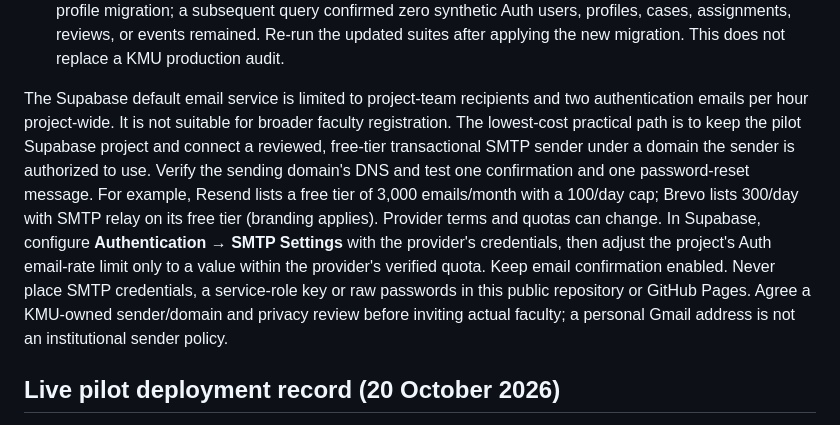
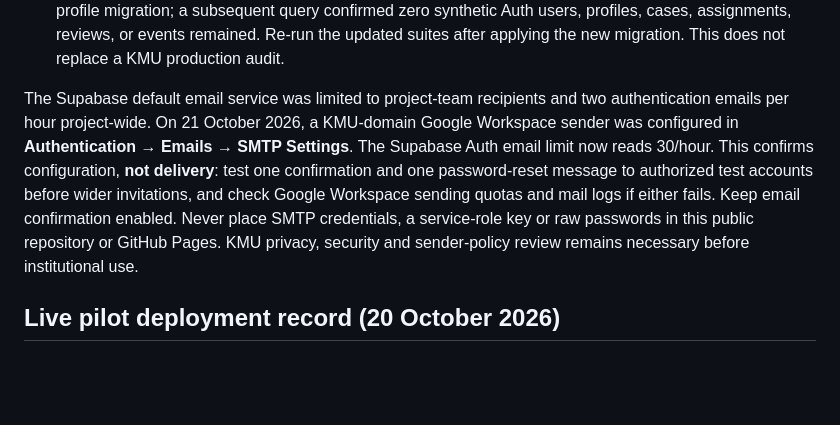
Before and after one commit to YasarYousafzai/kmu-faculty-appraisal-portal, a Markdown page: supabase/README.md, the part around the change. Drawn GitHub-style; blank space fills up the shorter version.

Commit message:
Record KMU SMTP pilot setup

```diff
--- a/supabase/README.md
+++ b/supabase/README.md
@@ -81,21 +81,16 @@ independently recompute the KMU appraisal formula or verify evidence.
    remained. Re-run the updated suites after applying the new migration. This
    does not replace a KMU production audit.
 
-The Supabase default email service is limited to project-team recipients and
-two authentication emails per hour project-wide. It is not suitable for broader
-faculty registration. The lowest-cost practical path is to keep the pilot
-Supabase project and connect a reviewed, free-tier transactional SMTP sender
-under a domain the sender is authorized to use. Verify the sending domain's
-DNS and test one confirmation and one password-reset message. For example,
-Resend lists a free tier of 3,000 emails/month with a 100/day cap; Brevo lists
-300/day with SMTP relay on its free tier (branding applies). Provider terms
-and quotas can change. In Supabase, configure **Authentication → SMTP
-Settings** with the provider's credentials, then adjust the project's Auth
-email-rate limit only to a value within the provider's verified quota. Keep
+The Supabase default email service was limited to project-team recipients and
+two authentication emails per hour project-wide. On 21 October 2026, a
+KMU-domain Google Workspace sender was configured in **Authentication → Emails
+→ SMTP Settings**. The Supabase Auth email limit now reads 30/hour. This
+confirms configuration, **not delivery**: test one confirmation and one
+password-reset message to authorized test accounts before wider invitations,
+and check Google Workspace sending quotas and mail logs if either fails. Keep
 email confirmation enabled. Never place SMTP credentials, a service-role key
-or raw passwords in this public repository or GitHub Pages. Agree a KMU-owned
-sender/domain and privacy review before inviting actual faculty; a personal
-Gmail address is not an institutional sender policy.
+or raw passwords in this public repository or GitHub Pages. KMU privacy,
+security and sender-policy review remains necessary before institutional use.
 
 ## Live pilot deployment record (20 October 2026)
 
```
